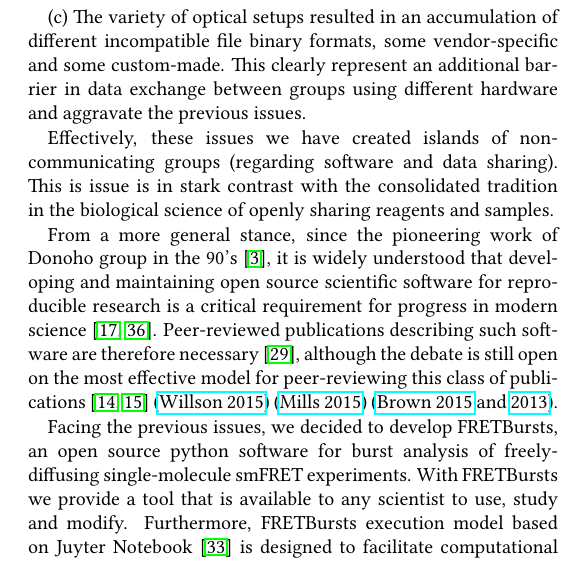
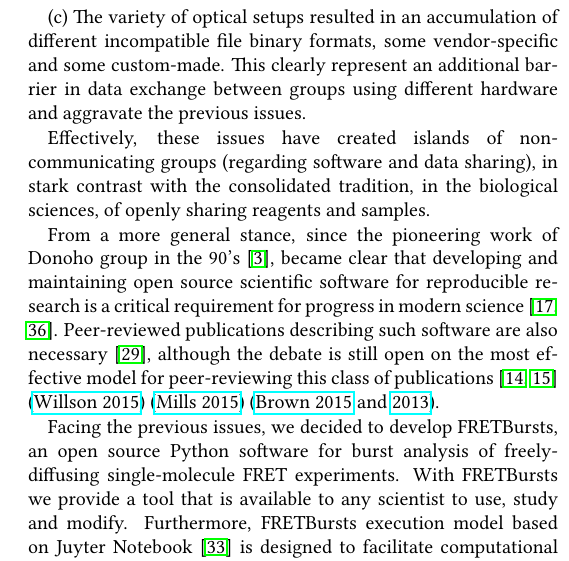
Before and after one commit to tritemio/fretbursts_paper, a LaTeX paper (main.tex, which reads Introduction.tex): part of one column of page 2 of 13, cut so that both start at the same text. Compiled offline with pdfLaTeX.

Commit message:
edited Introduction.tex

```diff
--- a/Introduction.tex
+++ b/Introduction.tex
@@ -49,15 +49,15 @@ incompatible file binary formats, some vendor-specific and some custom-made.
 This clearly represent an additional barrier in data exchange between
 groups using different hardware and aggravate the previous issues.
 
-Effectively, these issues we have created islands of non-communicating groups
-(regarding software and data sharing). This is issue is in stark contrast
-with the consolidated tradition in the biological science of openly sharing
-reagents and samples.
+Effectively, these issues have created islands of non-communicating groups
+(regarding software and data sharing), in stark contrast
+with the consolidated tradition, in the biological sciences, of openly
+sharing reagents and samples.
 
 From a more general stance, since the pioneering work of Donoho group in the 90's~\cite{Buckheit_1995},
-it is widely understood that developing and maintaining open source scientific software
+became clear that developing and maintaining open source scientific software
 for reproducible research is a critical requirement for progress in modern
-science~\cite{Ince_2012,Vihinen_2015}. Peer-reviewed publications describing such software are therefore necessary~\cite{Pradal_2013},
+science~\cite{Ince_2012,Vihinen_2015}. Peer-reviewed publications describing such software are also necessary~\cite{Pradal_2013},
 although the debate is still open on the most effective model for peer-reviewing this
 class of publications~\cite{Check_Hayden_2013,Check_Hayden_2015}
 (\href{https://software-carpentry.org/blog/2015/04/quality-is-free-getting-there-isnt.html}{Willson 2015})
@@ -65,8 +65,8 @@ class of publications~\cite{Check_Hayden_2013,Check_Hayden_2015}
 (\href{http://http://ivory.idyll.org/blog/2015-we-live-in-a-bubble.html}{Brown 2015} and \href{http://http://ivory.idyll.org/blog/on-code-review-of-scientific-code.html}{2013}).
 
 Facing the previous issues, we decided to develop FRETBursts,
-an open source python software for burst analysis of freely-diffusing
-single-molecule smFRET experiments.
+an open source Python software for burst analysis of freely-diffusing
+single-molecule FRET experiments.
 With FRETBursts we provide a tool that is available to any scientist
 to use, study and modify. Furthermore, FRETBursts execution model
 based on Juyter Notebook~\cite{Shen_2014} is designed to facilitate
```
Also changed, not shown: Introduction.tex (4 more changed lines).
